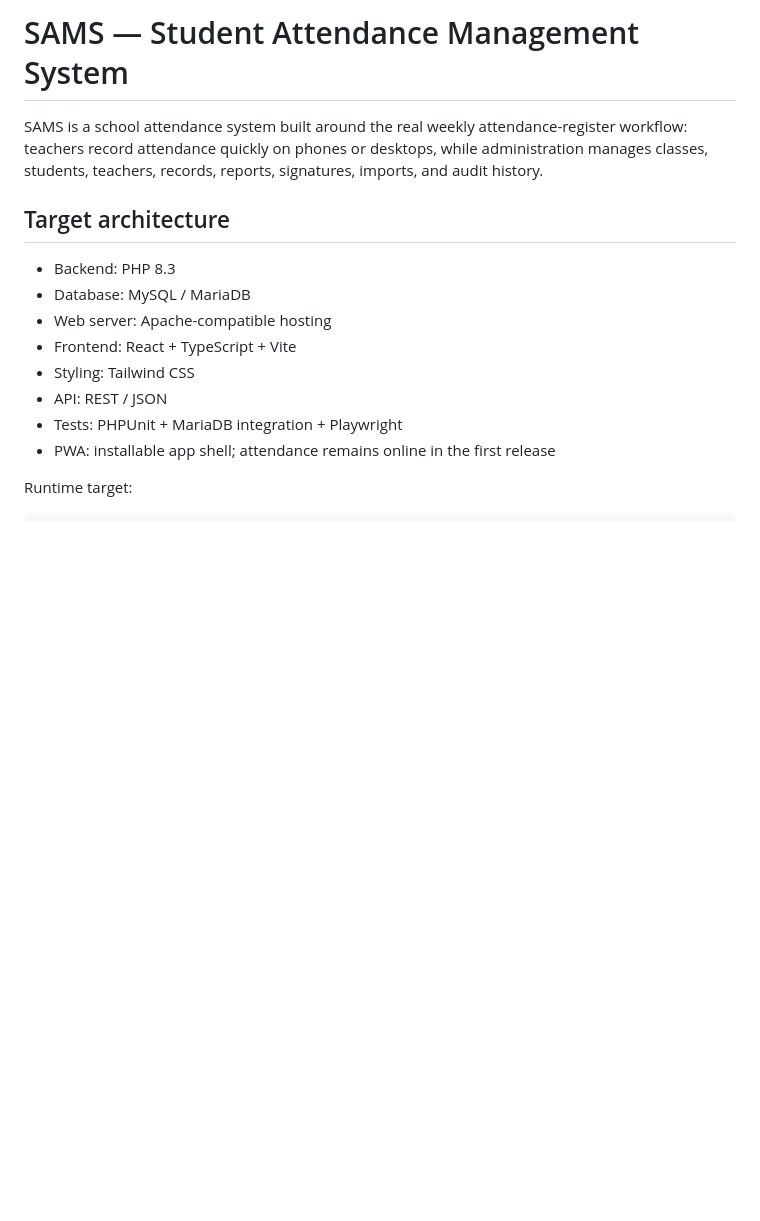
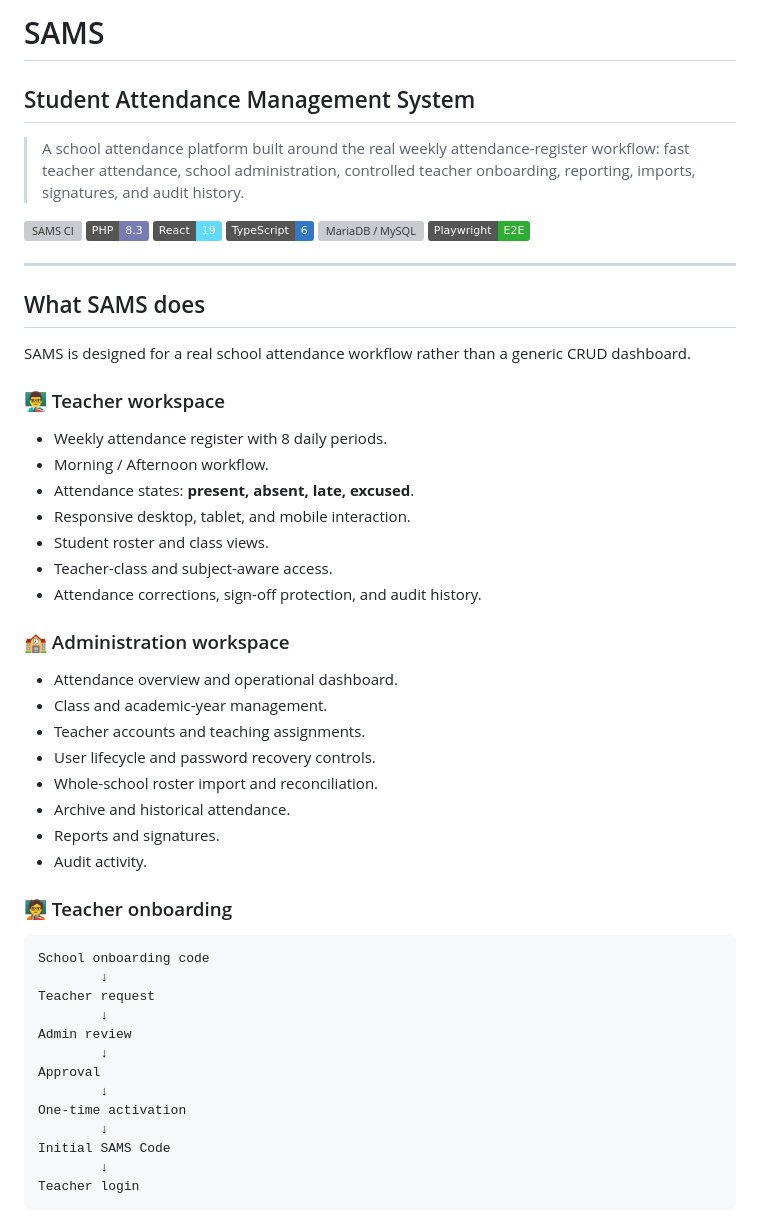
Before and after one commit to HM-Abdellah/sams, a Markdown page: README.md, the part around one of its changes. GitHub-like rendering; badges without logos; blank space fills up the shorter version; grey boxes are pictures that could not be loaded.

Commit message:
docs: redesign project README

````diff
--- a/README.md
+++ b/README.md
@@ -1,18 +1,58 @@
-# SAMS — Student Attendance Management System
+# SAMS
 
-SAMS is a school attendance system built around the real weekly attendance-register workflow: teachers record attendance quickly on phones or desktops, while administration manages classes, students, teachers, records, reports, signatures, imports, and audit history.
+## Student Attendance Management System
 
-## Target architecture
+> A school attendance platform built around the real weekly attendance-register workflow: fast teacher attendance, school administration, controlled teacher onboarding, reporting, imports, signatures, and audit history.
 
-- Backend: PHP 8.3
-- Database: MySQL / MariaDB
-- Web server: Apache-compatible hosting
-- Frontend: React + TypeScript + Vite
-- Styling: Tailwind CSS
-- API: REST / JSON
-- Tests: PHPUnit + MariaDB integration + Playwright
-- PWA: installable app shell; attendance remains online in the first release
+[![SAMS CI](https://github.com/HM-Abdellah/sams/actions/workflows/php-ci.yml/badge.svg?branch=main)](https://github.com/HM-Abdellah/sams/actions/workflows/php-ci.yml)
+![PHP 8.3](https://img.shields.io/badge/PHP-8.3-777BB4?logo=php&logoColor=white)
+![React 19](https://img.shields.io/badge/React-19-61DAFB?logo=react&logoColor=111827)
+![TypeScript](https://img.shields.io/badge/TypeScript-6-3178C6?logo=typescript&logoColor=white)
+![MariaDB / MySQL](https://img.shields.io/badge/MariaDB%20%2F%20MySQL-supported-003545?logo=mariadb&logoColor=white)
+![Playwright](https://img.shields.io/badge/Playwright-E2E-2EAD33?logo=playwright&logoColor=white)
 
-Runtime target:
+---
 
-```
+## What SAMS does
+
+SAMS is designed for a real school attendance workflow rather than a generic CRUD dashboard.
+
+### 👨‍🏫 Teacher workspace
+
+- Weekly attendance register with 8 daily periods.
+- Morning / Afternoon workflow.
+- Attendance states: **present, absent, late, excused**.
+- Responsive desktop, tablet, and mobile interaction.
+- Student roster and class views.
+- Teacher-class and subject-aware access.
+- Attendance corrections, sign-off protection, and audit history.
+
+### 🏫 Administration workspace
+
+- Attendance overview and operational dashboard.
+- Class and academic-year management.
+- Teacher accounts and teaching assignments.
+- User lifecycle and password recovery controls.
+- Whole-school roster import and reconciliation.
+- Archive and historical attendance.
+- Reports and signatures.
+- Audit activity.
+
+### 🧑‍🏫 Teacher onboarding
+
+~~~text
+School onboarding code
+        ↓
+Teacher request
+        ↓
+Admin review
+        ↓
+Approval
+        ↓
+One-time activation
+        ↓
+Initial SAMS Code
+        ↓
+Teacher login
+~~~
+
````
Also changed, not shown: other parts of README.md (+270 -106 lines).
